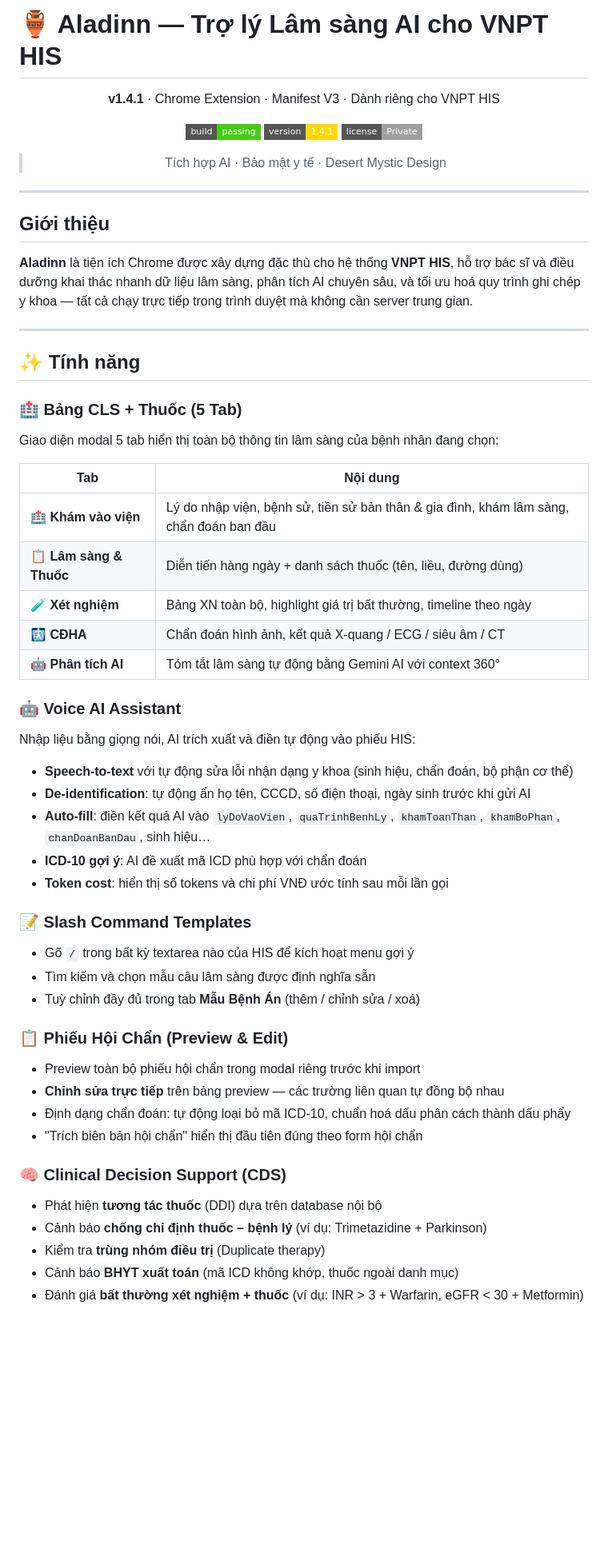
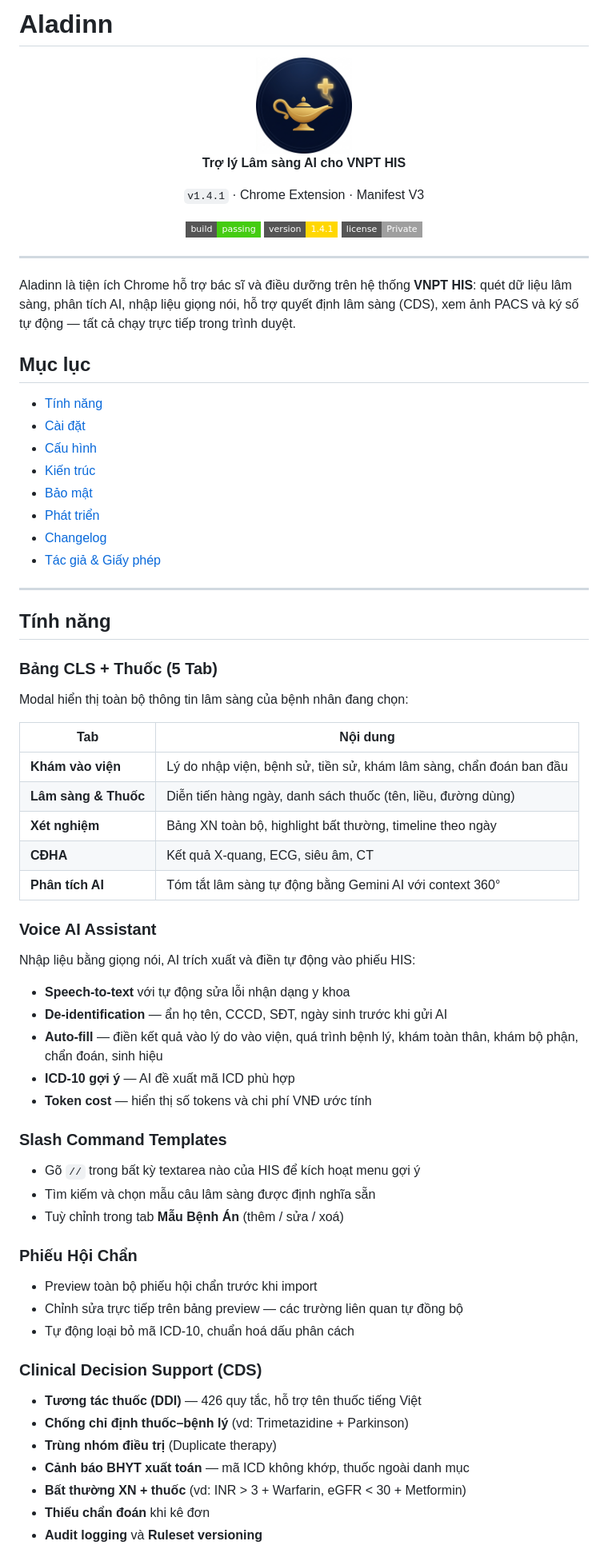
Before and after one commit to fantasy-1608/Aladinn, a Markdown page: README.md, the part around one of its changes. Shown at 80% size. Rendered like a GitHub page; badges without logos; blank space fills up the shorter version.

Commit message:
docs: viết lại README.md - cấu trúc rõ ràng, thêm mục lục và bảng changelog
Co-Authored-By: Devin AI <158243242+devin-ai-integration[bot]@users.noreply.github.com>

```diff
--- a/README.md
+++ b/README.md
@@ -1,67 +1,80 @@
-# 🏺 Aladinn — Trợ lý Lâm sàng AI cho VNPT HIS
+# Aladinn
 
 <div align="center">
 
-**v1.4.1** · Chrome Extension · Manifest V3 · Dành riêng cho VNPT HIS
+<img src="assets/icons/aladinn-logo.png" alt="Aladinn Logo" width="120" />
+
+**Trợ lý Lâm sàng AI cho VNPT HIS**
+
+`v1.4.1` · Chrome Extension · Manifest V3
 
 [![Build](https://img.shields.io/badge/build-passing-brightgreen?style=flat-square)](https://github.com/fantasy-1608/Aladinn)
 [![Version](https://img.shields.io/badge/version-1.4.1-gold?style=flat-square)](https://github.com/fantasy-1608/Aladinn/releases)
 [![License](https://img.shields.io/badge/license-Private-lightgrey?style=flat-square)](https://github.com/fantasy-1608/Aladinn)
 
-> Tích hợp AI · Bảo mật y tế · Desert Mystic Design
-
 </div>
 
 ---
 
-## Giới thiệu
+Aladinn là tiện ích Chrome hỗ trợ bác sĩ và điều dưỡng trên hệ thống **VNPT HIS**:
+quét dữ liệu lâm sàng, phân tích AI, nhập liệu giọng nói, hỗ trợ quyết định lâm sàng (CDS), xem ảnh PACS và ký số tự động — tất cả chạy trực tiếp trong trình duyệt.
 
-**Aladinn** là tiện ích Chrome được xây dựng đặc thù cho hệ thống **VNPT HIS**, hỗ trợ bác sĩ và điều dưỡng khai thác nhanh dữ liệu lâm sàng, phân tích AI chuyên sâu, và tối ưu hoá quy trình ghi chép y khoa — tất cả chạy trực tiếp trong trình duyệt mà không cần server trung gian.
+## Mục lục
+
+- [Tính năng](#tính-năng)
+- [Cài đặt](#cài-đặt)
+- [Cấu hình](#cấu-hình)
+- [Kiến trúc](#kiến-trúc)
+- [Bảo mật](#bảo-mật)
+- [Phát triển](#phát-triển)
+- [Changelog](#changelog)
+- [Tác giả & Giấy phép](#tác-giả--giấy-phép)
 
 ---
 
-## ✨ Tính năng
+## Tính năng
 
-### 🏥 Bảng CLS + Thuốc (5 Tab)
+### Bảng CLS + Thuốc (5 Tab)
 
-Giao diện modal 5 tab hiển thị toàn bộ thông tin lâm sàng của bệnh nhân đang chọn:
+Modal hiển thị toàn bộ thông tin lâm sàng của bệnh nhân đang chọn:
 
 | Tab | Nội dung |
 |-----|----------|
-| 🏥 **Khám vào viện** | Lý do nhập viện, bệnh sử, tiền sử bản thân & gia đình, khám lâm sàng, chẩn đoán ban đầu |
-| 📋 **Lâm sàng & Thuốc** | Diễn tiến hàng ngày + danh sách thuốc (tên, liều, đường dùng) |
-| 🧪 **Xét nghiệm** | Bảng XN toàn bộ, highlight giá trị bất thường, timeline theo ngày |
-| 🩻 **CĐHA** | Chẩn đoán hình ảnh, kết quả X-quang / ECG / siêu âm / CT |
-| 🤖 **Phân tích AI** | Tóm tắt lâm sàng tự động bằng Gemini AI với context 360° |
+| **Khám vào viện** | Lý do nhập viện, bệnh sử, tiền sử, khám lâm sàng, chẩn đoán ban đầu |
+| **Lâm sàng & Thuốc** | Diễn tiến hàng ngày, danh sách thuốc (tên, liều, đường dùng) |
+| **Xét nghiệm** | Bảng XN toàn bộ, highlight bất thường, timeline theo ngày |
+| **CĐHA** | Kết quả X-quang, ECG, siêu âm, CT |
+| **Phân tích AI** | Tóm tắt lâm sàng tự động bằng Gemini AI với context 360° |
 
-### 🤖 Voice AI Assistant
+### Voice AI Assistant
 
 Nhập liệu bằng giọng nói, AI trích xuất và điền tự động vào phiếu HIS:
 
-- **Speech-to-text** với tự động sửa lỗi nhận dạng y khoa (sinh hiệu, chẩn đoán, bộ phận cơ thể)
-- **De-identification**: tự động ẩn họ tên, CCCD, số điện thoại, ngày sinh trước khi gửi AI
-- **Auto-fill**: điền kết quả AI vào `lyDoVaoVien`, `quaTrinhBenhLy`, `khamToanThan`, `khamBoPhan`, `chanDoanBanDau`, sinh hiệu…
-- **ICD-10 gợi ý**: AI đề xuất mã ICD phù hợp với chẩn đoán
-- **Token cost**: hiển thị số tokens và chi phí VNĐ ước tính sau mỗi lần gọi
+- **Speech-to-text** với tự động sửa lỗi nhận dạng y khoa
+- **De-identification** — ẩn họ tên, CCCD, SĐT, ngày sinh trước khi gửi AI
+- **Auto-fill** — điền kết quả vào lý do vào viện, quá trình bệnh lý, khám toàn thân, khám bộ phận, chẩn đoán, sinh hiệu
+- **ICD-10 gợi ý** — AI đề xuất mã ICD phù hợp
+- **Token cost** — hiển thị số tokens và chi phí VNĐ ước tính
 
-### 📝 Slash Command Templates
+### Slash Command Templates
 
-- Gõ `/` trong bất kỳ textarea nào của HIS để kích hoạt menu gợi ý
+- Gõ `//` trong bất kỳ textarea nào của HIS để kích hoạt menu gợi ý
 - Tìm kiếm và chọn mẫu câu lâm sàng được định nghĩa sẵn
-- Tuỳ chỉnh đầy đủ trong tab **Mẫu Bệnh Án** (thêm / chỉnh sửa / xoá)
+- Tuỳ chỉnh trong tab **Mẫu Bệnh Án** (thêm / sửa / xoá)
 
-### 📋 Phiếu Hội Chẩn (Preview & Edit)
+### Phiếu Hội Chẩn
 
-- Preview toàn bộ phiếu hội chẩn trong modal riêng trước khi import
-- **Chỉnh sửa trực tiếp** trên bảng preview — các trường liên quan tự đồng bộ nhau
-- Định dạng chẩn đoán: tự động loại bỏ mã ICD-10, chuẩn hoá dấu phân cách thành dấu phẩy
-- "Trích biên bản hội chẩn" hiển thị đầu tiên đúng theo form hội chẩn
+- Preview toàn bộ phiếu hội chẩn trước khi import
+- Chỉnh sửa trực tiếp trên bảng preview — các trường liên quan tự đồng bộ
+- Tự động loại bỏ mã ICD-10, chuẩn hoá dấu phân cách
 
-### 🧠 Clinical Decision Support (CDS)
+### Clinical Decision Support (CDS)
 
-- Phát hiện **tương tác thuốc** (DDI) dựa trên database nội bộ
-- Cảnh báo **chống chỉ định thuốc – bệnh lý** (ví dụ: Trimetazidine + Parkinson)
-- Kiểm tra **trùng nhóm điều trị** (Duplicate therapy)
-- Cảnh báo **BHYT xuất toán** (mã ICD không khớp, thuốc ngoài danh mục)
-- Đánh giá **bất thường xét nghiệm + thuốc** (ví dụ: INR > 3 + Warfarin, eGFR < 30 + Metformin)
+- **Tương tác thuốc (DDI)** — 426 quy tắc, hỗ trợ tên thuốc tiếng Việt
+- **Chống chỉ định thuốc–bệnh lý** (vd: Trimetazidine + Parkinson)
+- **Trùng nhóm điều trị** (Duplicate therapy)
+- **Cảnh báo BHYT xuất toán** — mã ICD không khớp, thuốc ngoài danh mục
+- **Bất thường XN + thuốc** (vd: INR > 3 + Warfarin, eGFR < 30 + Metformin)
+- **Thiếu chẩn đoán** khi kê đơn
+- **Audit logging** và **Ruleset versioning**
 
```
Also changed, not shown: other parts of README.md (+121 -143 lines).
